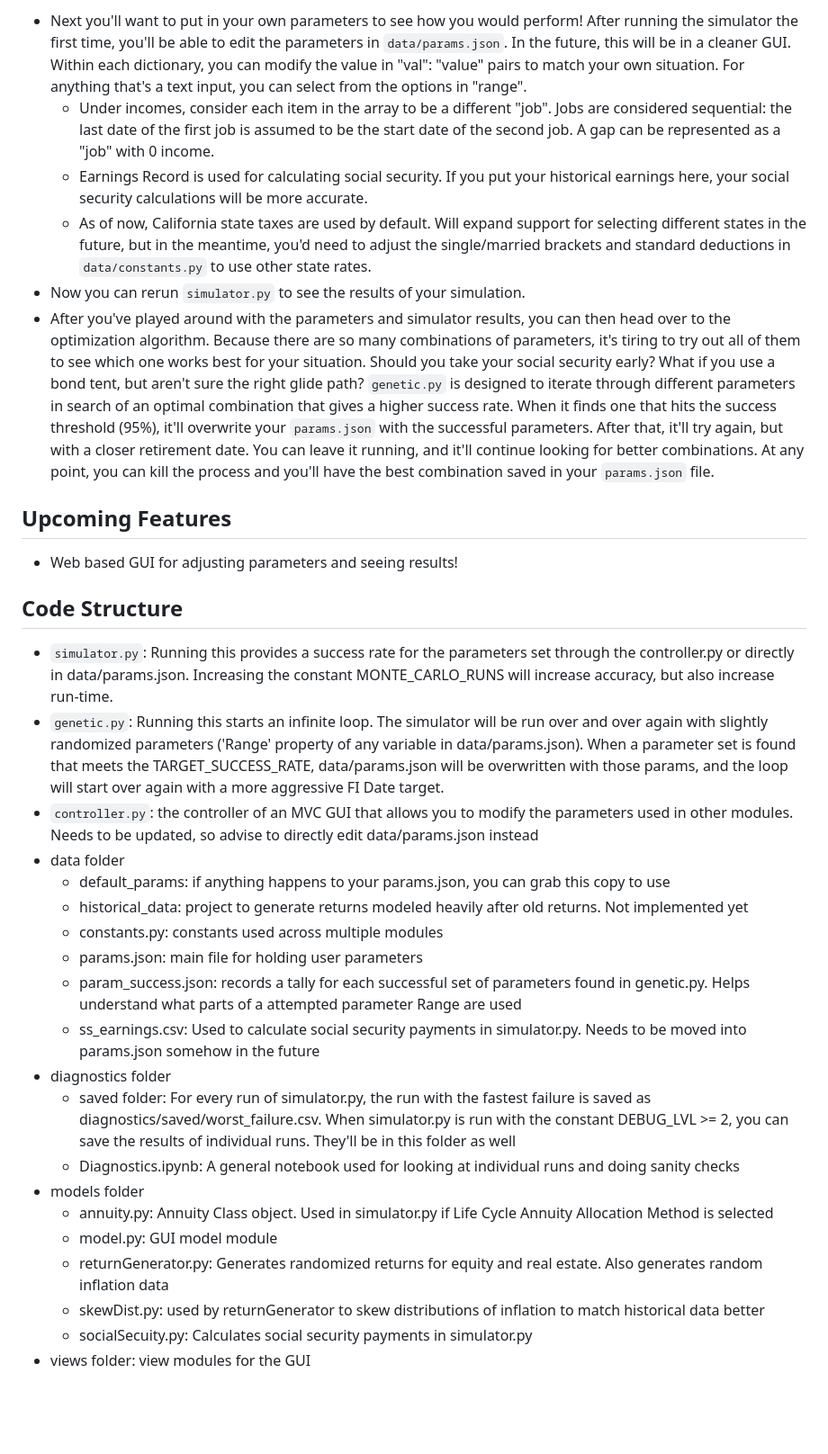
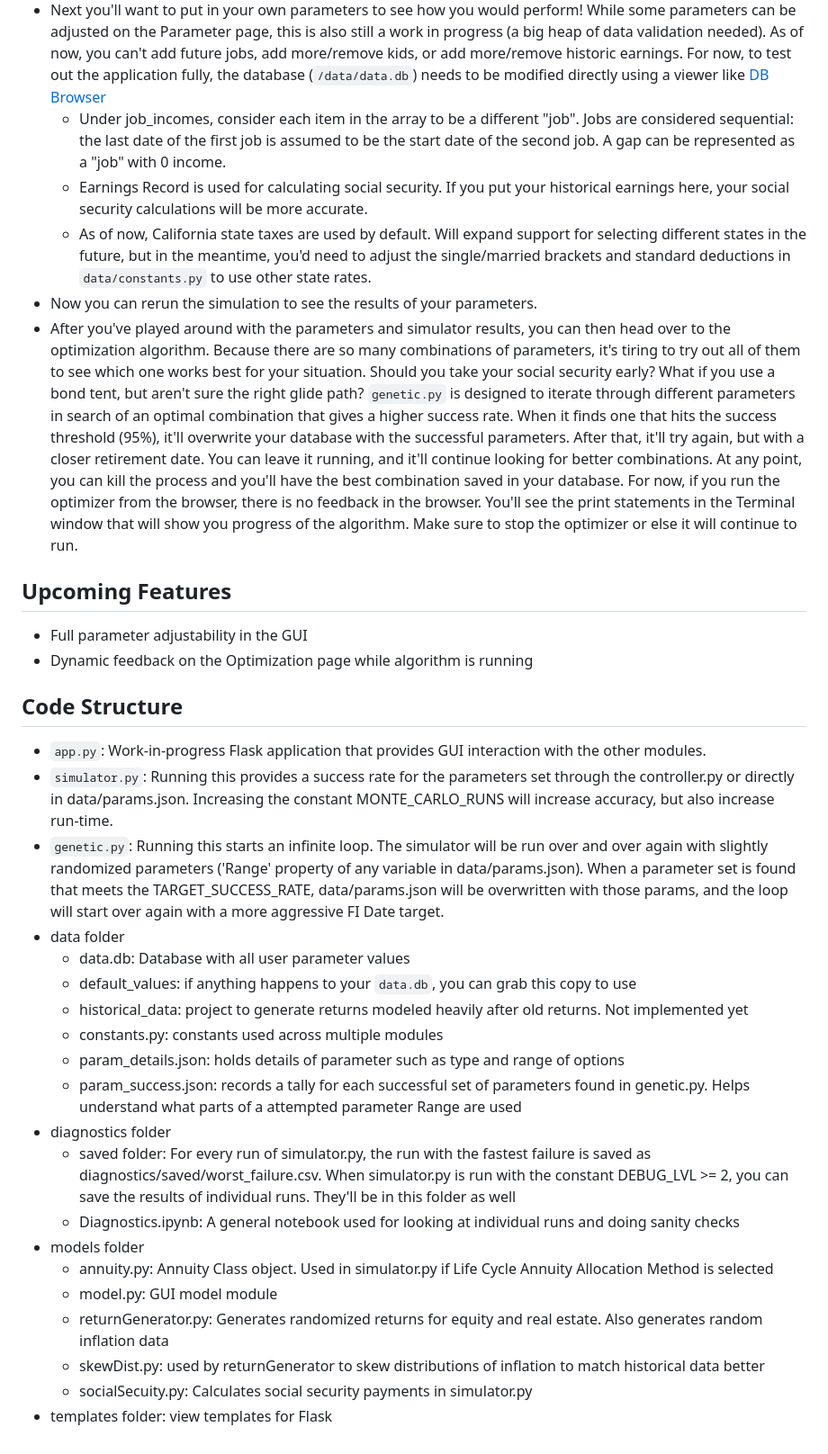
Before and after one commit to chriskelly/LifeFinances, a Markdown page: README.md, the part around one of its changes. Shown at 90% size. Drawn GitHub-style; blank space fills up the shorter version.

```diff
--- a/README.md
+++ b/README.md
@@ -14,25 +14,26 @@ pip install -r requirements.txt
 
-- Next you'll want to put in your own parameters to see how you would perform! After running the simulator the first time, you'll be able to edit the parameters in `data/params.json`. In the future, this will be in a cleaner GUI. Within each dictionary, you can modify the value in "val": "value" pairs to match your own situation. For anything that's a text input, you can select from the options in "range".
-  - Under incomes, consider each item in the array to be a different "job". Jobs are considered sequential: the last date of the first job is assumed to be the start date of the second job.  A gap can be represented as a "job" with 0 income.
+- Next you'll want to put in your own parameters to see how you would perform! While some parameters can be adjusted on the Parameter page, this is also still a work in progress (a big heap of data validation needed). As of now, you can't add future jobs, add more/remove kids, or add more/remove historic earnings. For now, to test out the application fully, the database (`/data/data.db`) needs to be modified directly using a viewer like [DB Browser](https://sqlitebrowser.org/)
+  - Under job_incomes, consider each item in the array to be a different "job". Jobs are considered sequential: the last date of the first job is assumed to be the start date of the second job.  A gap can be represented as a "job" with 0 income.
   - Earnings Record is used for calculating social security. If you put your historical earnings here, your social security calculations will be more accurate.
   - As of now, California state taxes are used by default. Will expand support for selecting different states in the future, but in the meantime, you'd need to adjust the single/married brackets and standard deductions in `data/constants.py` to use other state rates.
-- Now you can rerun `simulator.py` to see the results of your simulation.
-- After you've played around with the parameters and simulator results, you can then head over to the optimization algorithm. Because there are so many combinations of parameters, it's tiring to try out all of them to see which one works best for your situation. Should you take your social security early? What if you use a bond tent, but aren't sure the right glide path? `genetic.py` is designed to iterate through different parameters in search of an optimal combination that gives a higher success rate. When it finds one that hits the success threshold (95%), it'll overwrite your `params.json` with the successful parameters. After that, it'll try again, but with a closer retirement date. You can leave it running, and it'll continue looking for better combinations. At any point, you can kill the process and you'll have the best combination saved in your `params.json` file.
+- Now you can rerun the simulation to see the results of your parameters.
+- After you've played around with the parameters and simulator results, you can then head over to the optimization algorithm. Because there are so many combinations of parameters, it's tiring to try out all of them to see which one works best for your situation. Should you take your social security early? What if you use a bond tent, but aren't sure the right glide path? `genetic.py` is designed to iterate through different parameters in search of an optimal combination that gives a higher success rate. When it finds one that hits the success threshold (95%), it'll overwrite your database with the successful parameters. After that, it'll try again, but with a closer retirement date. You can leave it running, and it'll continue looking for better combinations. At any point, you can kill the process and you'll have the best combination saved in your database. For now, if you run the optimizer from the browser, there is no feedback in the browser. You'll see the print statements in the Terminal window that will show you progress of the algorithm. Make sure to stop the optimizer or else it will continue to run.
 
 ## Upcoming Features
-- Web based GUI for adjusting parameters and seeing results!
+- Full parameter adjustability in the GUI
+- Dynamic feedback on the Optimization page while algorithm is running
 
 ## Code Structure
+- `app.py`: Work-in-progress Flask application that provides GUI interaction with the other modules.
 - `simulator.py`: Running this provides a success rate for the parameters set through the controller.py or directly in data/params.json. Increasing the constant MONTE_CARLO_RUNS will increase accuracy, but also increase run-time.
 - `genetic.py`: Running this starts an infinite loop. The simulator will be run over and over again with slightly randomized parameters ('Range' property of any variable in data/params.json). When a parameter set is found that meets the TARGET_SUCCESS_RATE, data/params.json will be overwritten with those params, and the loop will start over again with a more aggressive FI Date target.
-- `controller.py`: the controller of an MVC GUI that allows you to modify the parameters used in other modules. Needs to be updated, so advise to directly edit data/params.json instead
 - data folder
-  - default_params: if anything happens to your params.json, you can grab this copy to use
+  - data.db: Database with all user parameter values
+  - default_values: if anything happens to your `data.db`, you can grab this copy to use
   - historical_data: project to generate returns modeled heavily after old returns. Not implemented yet
   - constants.py: constants used across multiple modules
-  - params.json: main file for holding user parameters
+  - param_details.json: holds details of parameter such as type and range of options
   - param_success.json: records a tally for each successful set of parameters found in genetic.py. Helps understand what parts of a attempted parameter Range are used
-  - ss_earnings.csv: Used to calculate social security payments in simulator.py. Needs to be moved into params.json somehow in the future
 - diagnostics folder
   - saved folder: For every run of simulator.py, the run with the fastest failure is saved as diagnostics/saved/worst_failure.csv. When simulator.py is run with the constant DEBUG_LVL >= 2, you can save the results of individual runs. They'll be in this folder as well
   - Diagnostics.ipynb: A general notebook used for looking at individual runs and doing sanity checks
@@ -42,4 +43,4 @@ pip install -r requirements.txt
   - returnGenerator.py: Generates randomized returns for equity and real estate. Also generates random inflation data
   - skewDist.py: used by returnGenerator to skew distributions of inflation to match historical data better
   - socialSecuity.py: Calculates social security payments in simulator.py
-- views folder: view modules for the GUI
+- templates folder: view templates for Flask
```
Also changed, not shown: other parts of README.md (+3 -3 lines).
